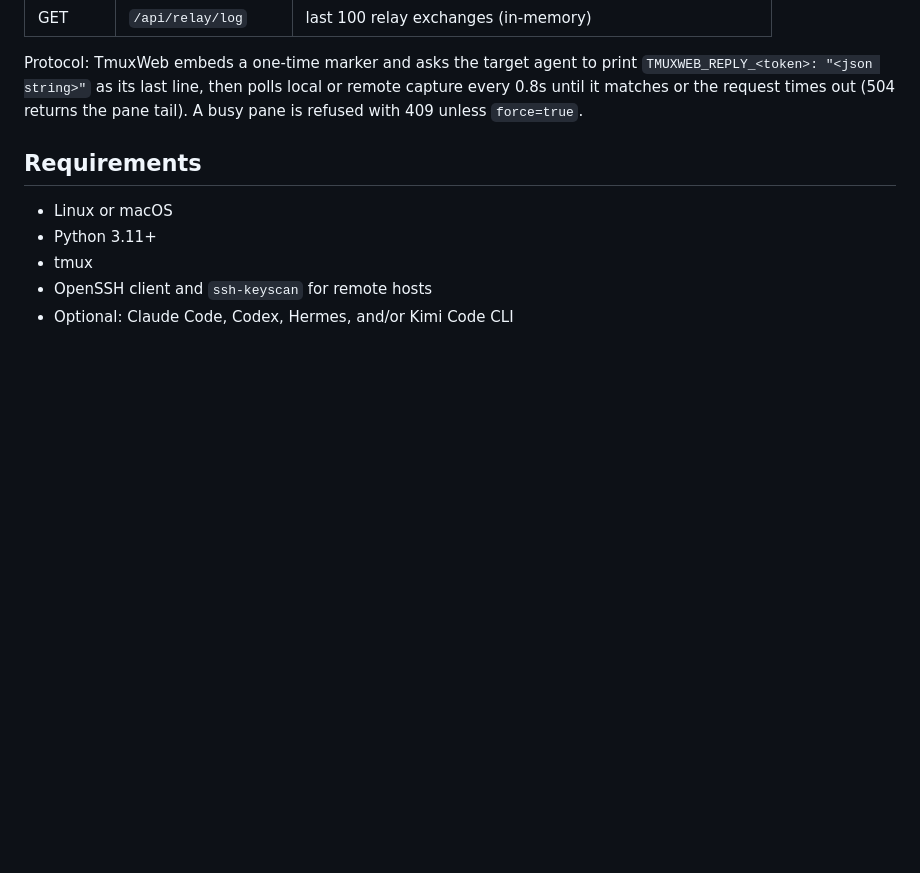
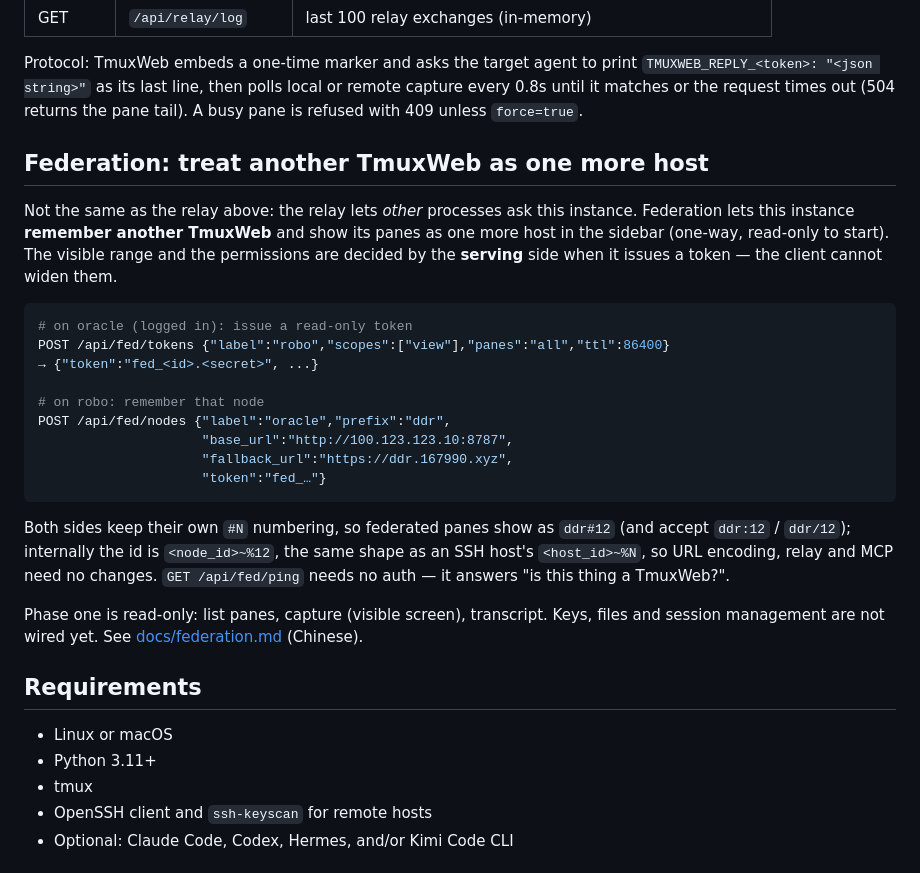
Before and after one commit to marshaha/TmuxWeb, a Markdown page: README_EN.md, the part around the change. GitHub-like rendering; blank space fills up the shorter version.

Commit message:
Document federation: issuing tokens, adding a node, what phase one covers

````diff
--- a/README_EN.md
+++ b/README_EN.md
@@ -496,6 +496,33 @@ HTTP endpoints (`Authorization: Bearer $TMUX_WEB_API_TOKEN`):
 
 Protocol: TmuxWeb embeds a one-time marker and asks the target agent to print
 `TMUXWEB_REPLY_<token>: "<json string>"` as its last line, then polls local or remote capture every 0.8s until it matches or the request times out (504 returns the pane tail). A busy pane is refused with 409 unless `force=true`.
+
+## Federation: treat another TmuxWeb as one more host
+
+Not the same as the relay above: the relay lets *other* processes ask this instance. Federation
+lets this instance **remember another TmuxWeb** and show its panes as one more host in the sidebar
+(one-way, read-only to start). The visible range and the permissions are decided by the **serving**
+side when it issues a token — the client cannot widen them.
+
+```bash
+# on oracle (logged in): issue a read-only token
+POST /api/fed/tokens {"label":"robo","scopes":["view"],"panes":"all","ttl":86400}
+→ {"token":"fed_<id>.<secret>", ...}
+
+# on robo: remember that node
+POST /api/fed/nodes {"label":"oracle","prefix":"ddr",
+                     "base_url":"http://100.123.123.10:8787",
+                     "fallback_url":"https://ddr.167990.xyz",
+                     "token":"fed_…"}
+```
+
+Both sides keep their own `#N` numbering, so federated panes show as `ddr#12` (and accept
+`ddr:12` / `ddr/12`); internally the id is `<node_id>~%12`, the same shape as an SSH host's
+`<host_id>~%N`, so URL encoding, relay and MCP need no changes. `GET /api/fed/ping` needs no auth —
+it answers "is this thing a TmuxWeb?".
+
+Phase one is read-only: list panes, capture (visible screen), transcript. Keys, files and session
+management are not wired yet. See [docs/federation.md](docs/federation.md) (Chinese).
 
 ## Requirements
 
````
Also changed, not shown: README.md (+25 -0 lines), docs/federation.md (added, +76 -0 lines).
